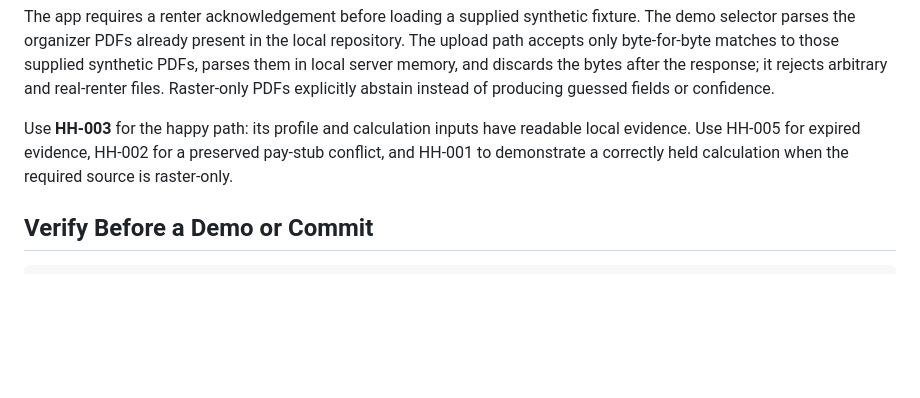
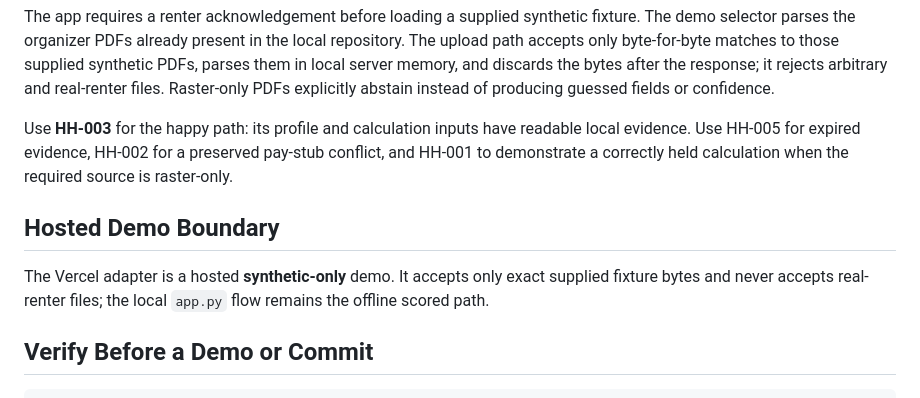
Before and after one commit to KayO-GH/RealDoor-HackNation-Project, a Markdown page: README.md, the part around the change. Rendered like a GitHub page; blank space fills up the shorter version.

Commit message:
Document synthetic-only hosted demo boundary

````diff
--- a/README.md
+++ b/README.md
@@ -29,6 +29,10 @@ The app requires a renter acknowledgement before loading a supplied synthetic fi
 
 Use **HH-003** for the happy path: its profile and calculation inputs have readable local evidence. Use HH-005 for expired evidence, HH-002 for a preserved pay-stub conflict, and HH-001 to demonstrate a correctly held calculation when the required source is raster-only.
 
+## Hosted Demo Boundary
+
+The Vercel adapter is a hosted **synthetic-only** demo. It accepts only exact supplied fixture bytes and never accepts real-renter files; the local `app.py` flow remains the offline scored path.
+
 ## Verify Before a Demo or Commit
 
 ```bash
````
